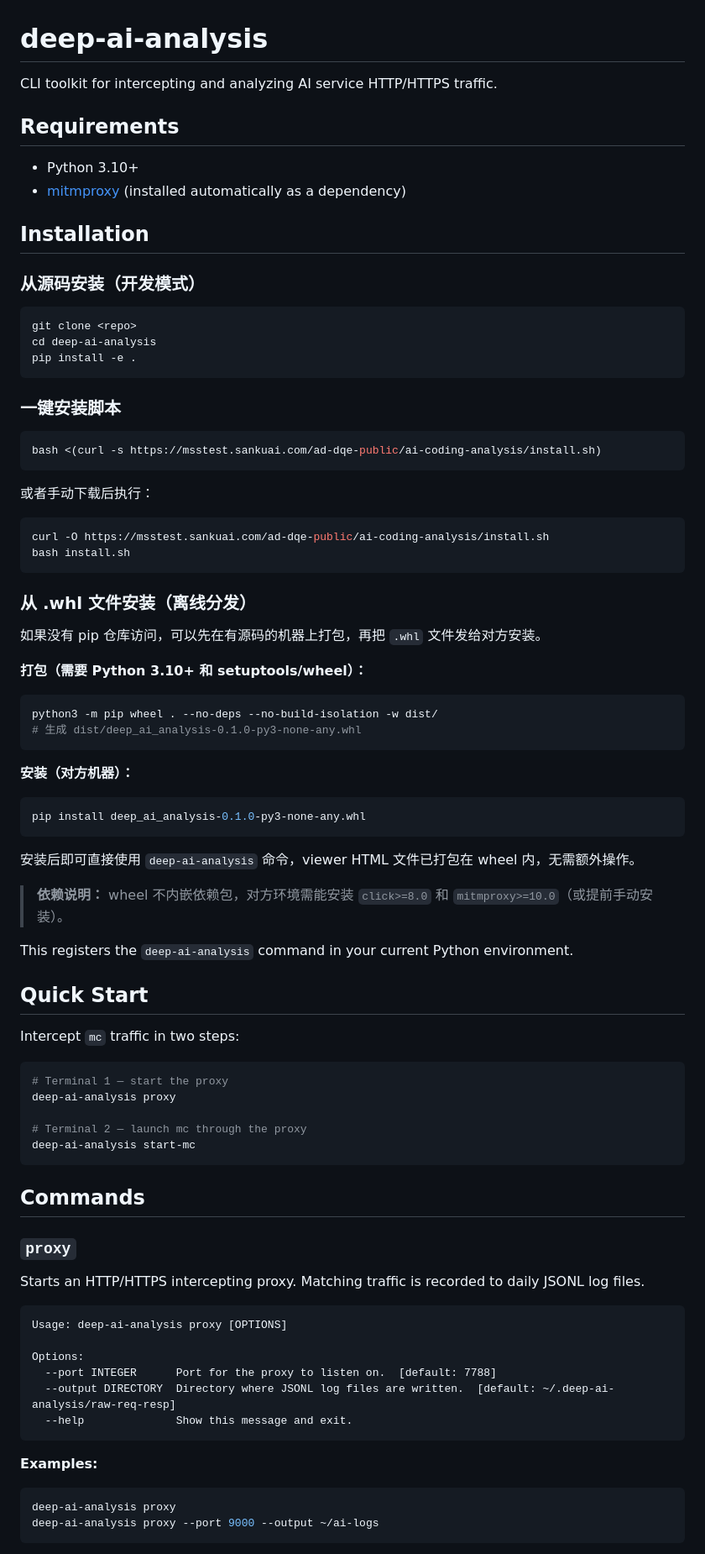
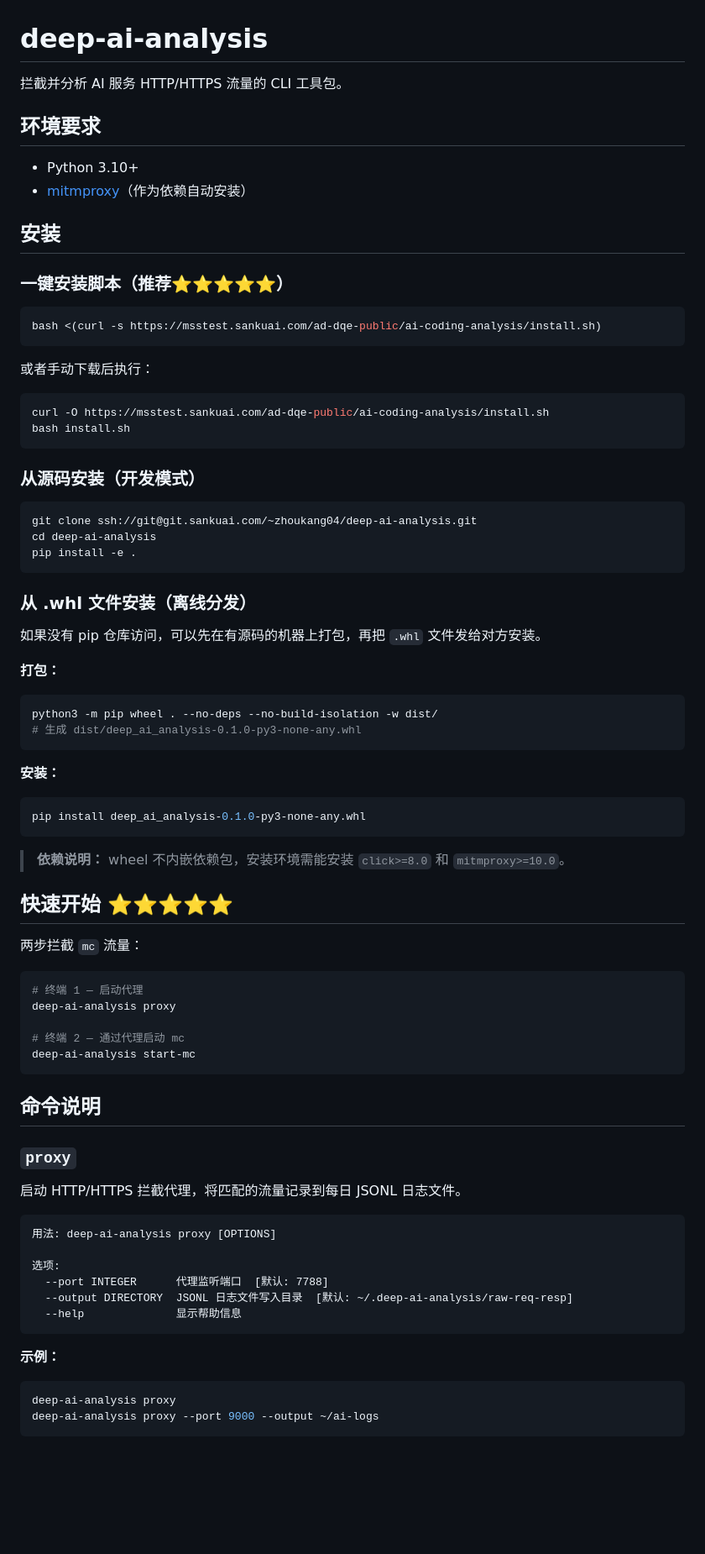
Before and after one commit to PacemakerG/CodeLens-Agent, a Markdown page: README.md, the part around one of its changes. Shown at 84% size. GitHub-like rendering; blank space fills up the shorter version.

````diff
--- a/README.md
+++ b/README.md
@@ -1,23 +1,15 @@
 # deep-ai-analysis
 
-CLI toolkit for intercepting and analyzing AI service HTTP/HTTPS traffic.
+拦截并分析 AI 服务 HTTP/HTTPS 流量的 CLI 工具包。
 
-## Requirements
+## 环境要求
 
 - Python 3.10+
-- [mitmproxy](https://mitmproxy.org/) (installed automatically as a dependency)
+- [mitmproxy](https://mitmproxy.org/)（作为依赖自动安装）
 
-## Installation
+## 安装
 
-### 从源码安装（开发模式）
-
-```bash
-git clone <repo>
-cd deep-ai-analysis
-pip install -e .
-```
-
-### 一键安装脚本
+### 一键安装脚本（推荐⭐️⭐️⭐️⭐️⭐️）
 
 ```bash
 bash <(curl -s https://msstest.sankuai.com/ad-dqe-public/ai-coding-analysis/install.sh)
@@ -30,57 +22,61 @@ curl -O https://msstest.sankuai.com/ad-dqe-public/ai-coding-analysis/install.sh
 bash install.sh
 ```
 
+### 从源码安装（开发模式）
+
+```bash
+git clone ssh://git@git.sankuai.com/~zhoukang04/deep-ai-analysis.git
+cd deep-ai-analysis
+pip install -e .
+```
+
 ### 从 .whl 文件安装（离线分发）
 
 如果没有 pip 仓库访问，可以先在有源码的机器上打包，再把 `.whl` 文件发给对方安装。
 
-**打包（需要 Python 3.10+ 和 setuptools/wheel）：**
+**打包：**
 
 ```bash
 python3 -m pip wheel . --no-deps --no-build-isolation -w dist/
 # 生成 dist/deep_ai_analysis-0.1.0-py3-none-any.whl
 ```
 
-**安装（对方机器）：**
+**安装：**
 
 ```bash
 pip install deep_ai_analysis-0.1.0-py3-none-any.whl
 ```
 
-安装后即可直接使用 `deep-ai-analysis` 命令，viewer HTML 文件已打包在 wheel 内，无需额外操作。
+> **依赖说明：** wheel 不内嵌依赖包，安装环境需能安装 `click>=8.0` 和 `mitmproxy>=10.0`。
 
-> **依赖说明：** wheel 不内嵌依赖包，对方环境需能安装 `click>=8.0` 和 `mitmproxy>=10.0`（或提前手动安装）。
+## 快速开始 ⭐️⭐️⭐️⭐️⭐️
 
-This registers the `deep-ai-analysis` command in your current Python environment.
-
-## Quick Start
-
-Intercept `mc` traffic in two steps:
+两步拦截 `mc` 流量：
 
 ```bash
-# Terminal 1 — start the proxy
+# 终端 1 — 启动代理
 deep-ai-analysis proxy
 
-# Terminal 2 — launch mc through the proxy
+# 终端 2 — 通过代理启动 mc
 deep-ai-analysis start-mc
 ```
 
-## Commands
+## 命令说明
 
 ### `proxy`
 
-Starts an HTTP/HTTPS intercepting proxy. Matching traffic is recorded to daily JSONL log files.
+启动 HTTP/HTTPS 拦截代理，将匹配的流量记录到每日 JSONL 日志文件。
 
 ```
-Usage: deep-ai-analysis proxy [OPTIONS]
+用法: deep-ai-analysis proxy [OPTIONS]
 
-Options:
-  --port INTEGER      Port for the proxy to listen on.  [default: 7788]
-  --output DIRECTORY  Directory where JSONL log files are written.  [default: ~/.deep-ai-analysis/raw-req-resp]
-  --help              Show this message and exit.
+选项:
+  --port INTEGER      代理监听端口  [默认: 7788]
+  --output DIRECTORY  JSONL 日志文件写入目录  [默认: ~/.deep-ai-analysis/raw-req-resp]
+  --help              显示帮助信息
 ```
 
-**Examples:**
+**示例：**
 
 ```bash
 deep-ai-analysis proxy
````
Also changed, not shown: other parts of README.md (+52 -55 lines).
